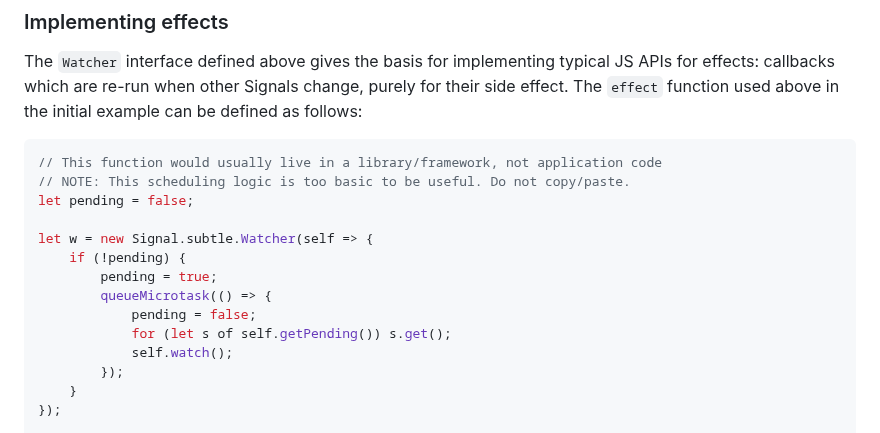
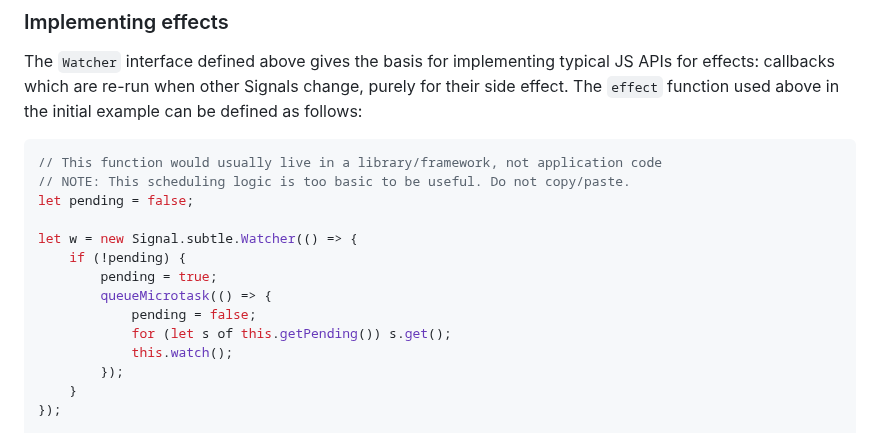
Before and after one commit to tc39/proposal-signals, a Markdown page: README.md, the part around the change. GitHub-like rendering.

Commit message:
Replace `self` with `this` in watcher example (#144)
Notify does not actually take in `self` but of course `this` is a available here.

```diff
--- a/README.md
+++ b/README.md
@@ -347,13 +347,13 @@ The `Watcher` interface defined above gives the basis for implementing typical J
 // NOTE: This scheduling logic is too basic to be useful. Do not copy/paste.
 let pending = false;
 
-let w = new Signal.subtle.Watcher(self => {
+let w = new Signal.subtle.Watcher(() => {
     if (!pending) {
         pending = true;
         queueMicrotask(() => {
             pending = false;
-            for (let s of self.getPending()) s.get();
-            self.watch();
+            for (let s of this.getPending()) s.get();
+            this.watch();
         });
     }
 });
```
